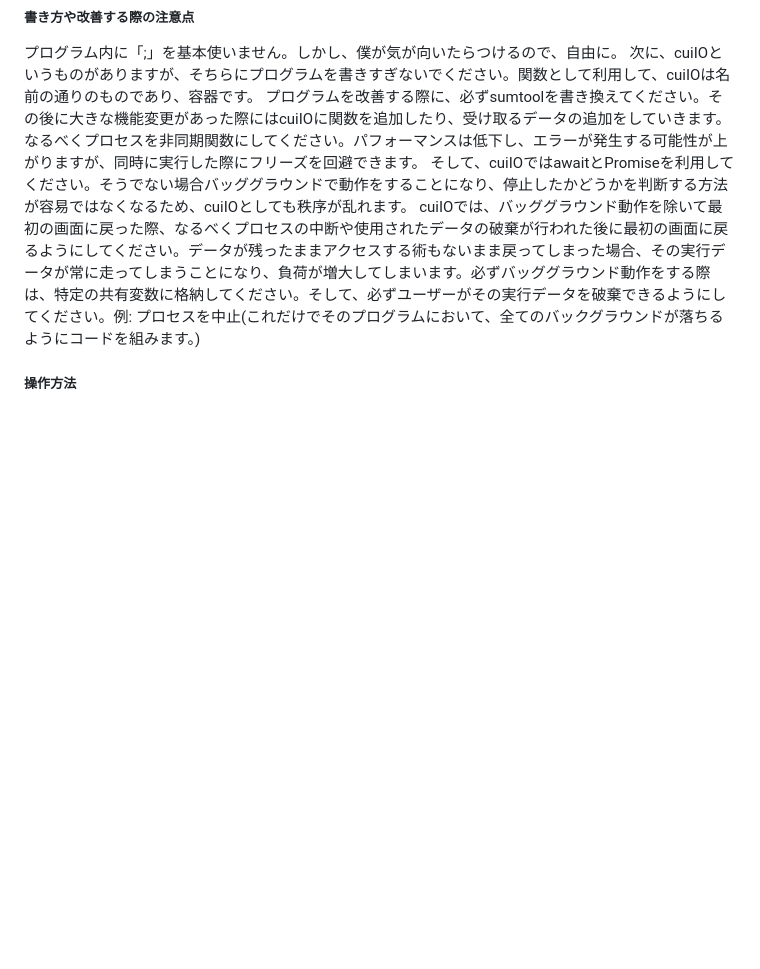
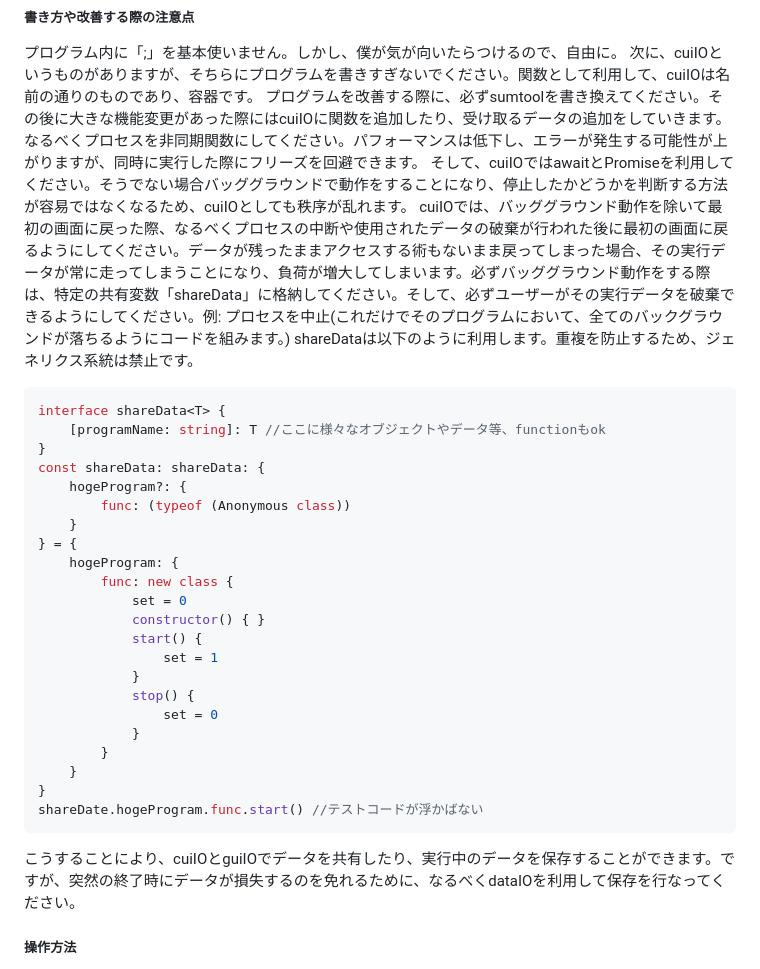
Before and after one commit to azkazunami36/various-programs, a Markdown page: README.md, the part around the change. GitHub-like rendering; blank space fills up the shorter version.

Commit message:
説明の更新

````diff
--- a/README.md
+++ b/README.md
@@ -38,7 +38,33 @@ main.tsが次期プログラムです。様々なコードを入れてありま
 プログラムを改善する際に、必ずsumtoolを書き換えてください。その後に大きな機能変更があった際にはcuiIOに関数を追加したり、受け取るデータの追加をしていきます。
 なるべくプロセスを非同期関数にしてください。パフォーマンスは低下し、エラーが発生する可能性が上がりますが、同時に実行した際にフリーズを回避できます。
 そして、cuiIOではawaitとPromiseを利用してください。そうでない場合バッググラウンドで動作をすることになり、停止したかどうかを判断する方法が容易ではなくなるため、cuiIOとしても秩序が乱れます。
-cuiIOでは、バッググラウンド動作を除いて最初の画面に戻った際、なるべくプロセスの中断や使用されたデータの破棄が行われた後に最初の画面に戻るようにしてください。データが残ったままアクセスする術もないまま戻ってしまった場合、その実行データが常に走ってしまうことになり、負荷が増大してしまいます。必ずバッググラウンド動作をする際は、特定の共有変数に格納してください。そして、必ずユーザーがその実行データを破棄できるようにしてください。例: プロセスを中止(これだけでそのプログラムにおいて、全てのバックグラウンドが落ちるようにコードを組みます。)
+cuiIOでは、バッググラウンド動作を除いて最初の画面に戻った際、なるべくプロセスの中断や使用されたデータの破棄が行われた後に最初の画面に戻るようにしてください。データが残ったままアクセスする術もないまま戻ってしまった場合、その実行データが常に走ってしまうことになり、負荷が増大してしまいます。必ずバッググラウンド動作をする際は、特定の共有変数「shareData」に格納してください。そして、必ずユーザーがその実行データを破棄できるようにしてください。例: プロセスを中止(これだけでそのプログラムにおいて、全てのバックグラウンドが落ちるようにコードを組みます。)
+shareDataは以下のように利用します。重複を防止するため、ジェネリクス系統は禁止です。
+```typescript
+interface shareData<T> {
+    [programName: string]: T //ここに様々なオブジェクトやデータ等、functionもok
+}
+const shareData: shareData: {
+    hogeProgram?: {
+        func: (typeof (Anonymous class))
+    }
+} = {
+    hogeProgram: {
+        func: new class {
+            set = 0
+            constructor() { }
+            start() {
+                set = 1
+            }
+            stop() {
+                set = 0
+            }
+        }
+    }
+}
+shareDate.hogeProgram.func.start() //テストコードが浮かばない
+```
+こうすることにより、cuiIOとguiIOでデータを共有したり、実行中のデータを保存することができます。ですが、突然の終了時にデータが損失するのを免れるために、なるべくdataIOを利用して保存を行なってください。
 
 ##### 操作方法
 現在はcuiIOがメインの操作方法です。
````
